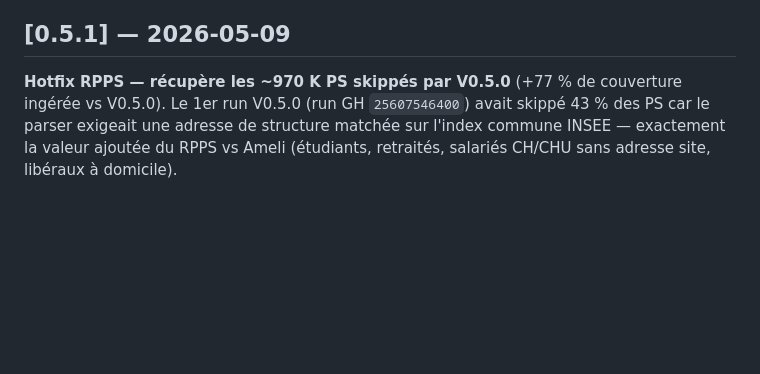
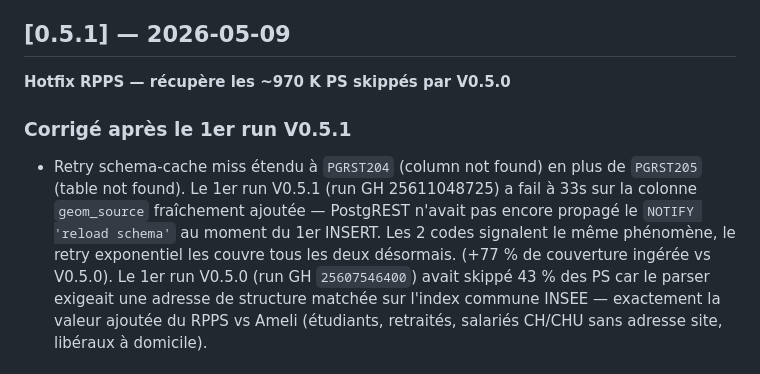
Before and after one commit to cturkieh/france-data-mcp, a Markdown page: CHANGELOG.md, the part around the change. GitHub-like rendering; blank space fills up the shorter version.

Commit message:
docs: trace hotfix PGRST204 dans le CHANGELOG V0.5.1
Co-Authored-By: Claude Opus 4.7 (1M context) <noreply@anthropic.com>

```diff
--- a/CHANGELOG.md
+++ b/CHANGELOG.md
@@ -6,7 +6,15 @@ SemVer (la branche `0.x` autorise les breaking changes mineurs documentés).
 
 ## [0.5.1] — 2026-05-09
 
-**Hotfix RPPS — récupère les ~970 K PS skippés par V0.5.0** (+77 % de couverture
+**Hotfix RPPS — récupère les ~970 K PS skippés par V0.5.0**
+
+### Corrigé après le 1er run V0.5.1
+- Retry schema-cache miss étendu à `PGRST204` (column not found) en plus de
+  `PGRST205` (table not found). Le 1er run V0.5.1 (run GH 25611048725) a fail
+  à 33s sur la colonne `geom_source` fraîchement ajoutée — PostgREST n'avait
+  pas encore propagé le `NOTIFY 'reload schema'` au moment du 1er INSERT. Les
+  2 codes signalent le même phénomène, le retry exponentiel les couvre tous
+  les deux désormais. (+77 % de couverture
 ingérée vs V0.5.0). Le 1er run V0.5.0 (run GH `25607546400`) avait skippé 43 %
 des PS car le parser exigeait une adresse de structure matchée sur l'index
 commune INSEE — exactement la valeur ajoutée du RPPS vs Ameli (étudiants,
```
